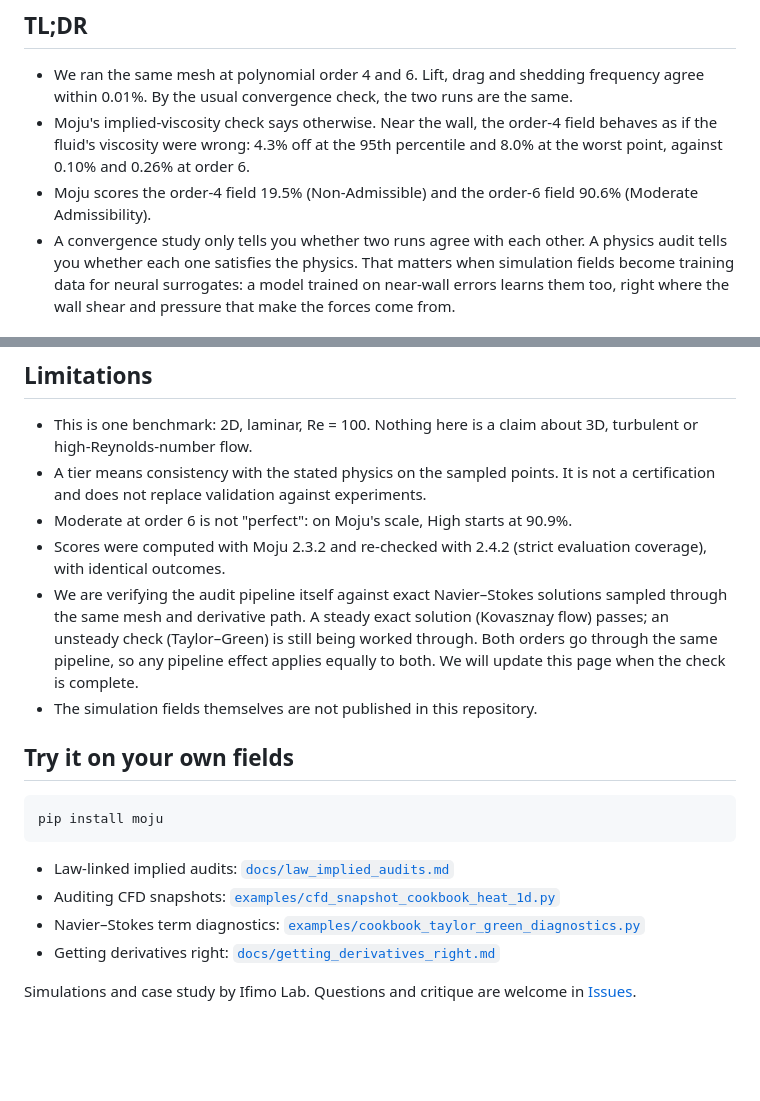
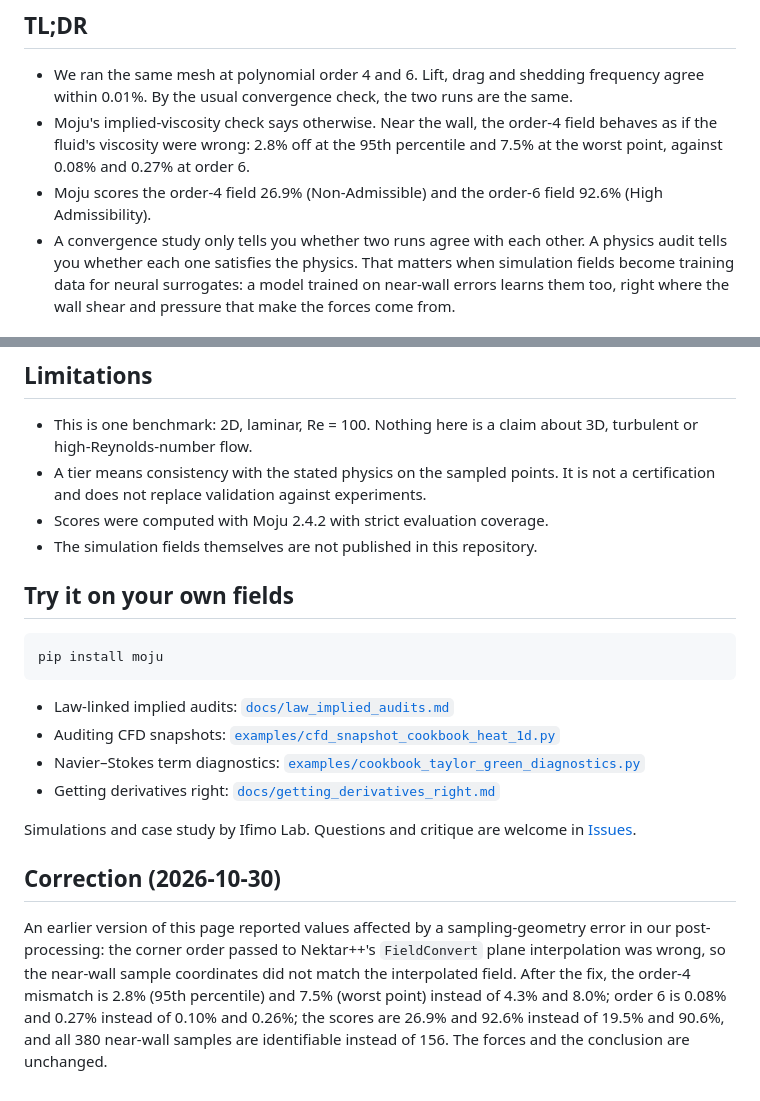
Before and after one commit to IfimoAI/moju, a Markdown page: docs/case-studies/cylinder-re100-converged-forces.md, 2 parts joined by grey strips. GitHub-like rendering; blank space fills up the shorter version.

```diff
--- a/docs/case-studies/cylinder-re100-converged-forces.md
+++ b/docs/case-studies/cylinder-re100-converged-forces.md
@@ -7,8 +7,8 @@
 ## TL;DR
 
 - We ran the same mesh at polynomial order 4 and 6. Lift, drag and shedding frequency agree within 0.01%. By the usual convergence check, the two runs are the same.
-- Moju's implied-viscosity check says otherwise. Near the wall, the order-4 field behaves as if the fluid's viscosity were wrong: 4.3% off at the 95th percentile and 8.0% at the worst point, against 0.10% and 0.26% at order 6.
-- Moju scores the order-4 field 19.5% (Non-Admissible) and the order-6 field 90.6% (Moderate Admissibility).
+- Moju's implied-viscosity check says otherwise. Near the wall, the order-4 field behaves as if the fluid's viscosity were wrong: 2.8% off at the 95th percentile and 7.5% at the worst point, against 0.08% and 0.27% at order 6.
+- Moju scores the order-4 field 26.9% (Non-Admissible) and the order-6 field 92.6% (High Admissibility).
 - A convergence study only tells you whether two runs agree with each other. A physics audit tells you whether each one satisfies the physics. That matters when simulation fields become training data for neural surrogates: a model trained on near-wall errors learns them too, right where the wall shear and pressure that make the forces come from.
 
 ## Setup
@@ -70,9 +70,7 @@ We are generating simulation data intended for training specialized neural surro
 
 - This is one benchmark: 2D, laminar, Re = 100. Nothing here is a claim about 3D, turbulent or high-Reynolds-number flow.
 - A tier means consistency with the stated physics on the sampled points. It is not a certification and does not replace validation against experiments.
-- Moderate at order 6 is not "perfect": on Moju's scale, High starts at 90.9%.
-- Scores were computed with Moju 2.3.2 and re-checked with 2.4.2 (strict evaluation coverage), with identical outcomes.
-- We are verifying the audit pipeline itself against exact Navier–Stokes solutions sampled through the same mesh and derivative path. A steady exact solution (Kovasznay flow) passes; an unsteady check (Taylor–Green) is still being worked through. Both orders go through the same pipeline, so any pipeline effect applies equally to both. We will update this page when the check is complete.
+- Scores were computed with Moju 2.4.2 with strict evaluation coverage.
 - The simulation fields themselves are not published in this repository.
 
 ## Try it on your own fields
@@ -87,3 +85,7 @@ pip install moju
 - Getting derivatives right: [`docs/getting_derivatives_right.md`](../getting_derivatives_right.md)
 
 Simulations and case study by Ifimo Lab. Questions and critique are welcome in [Issues](https://github.com/IfimoAI/moju/issues).
+
+## Correction (2026-10-30)
+
+An earlier version of this page reported values affected by a sampling-geometry error in our post-processing: the corner order passed to Nektar++'s `FieldConvert` plane interpolation was wrong, so the near-wall sample coordinates did not match the interpolated field. After the fix, the order-4 mismatch is 2.8% (95th percentile) and 7.5% (worst point) instead of 4.3% and 8.0%; order 6 is 0.08% and 0.27% instead of 0.10% and 0.26%; the scores are 26.9% and 92.6% instead of 19.5% and 90.6%, and all 380 near-wall samples are identifiable instead of 156. The forces and the conclusion are unchanged.
```
Also changed, not shown: other parts of docs/case-studies/cylinder-re100-converged-forces.md (+5 -5 lines), docs/case-studies/img/forces-p4-vs-p6.jpg, docs/case-studies/img/moju-admissibility.jpg, docs/case-studies/img/near-wall-implied-viscosity.jpg.
